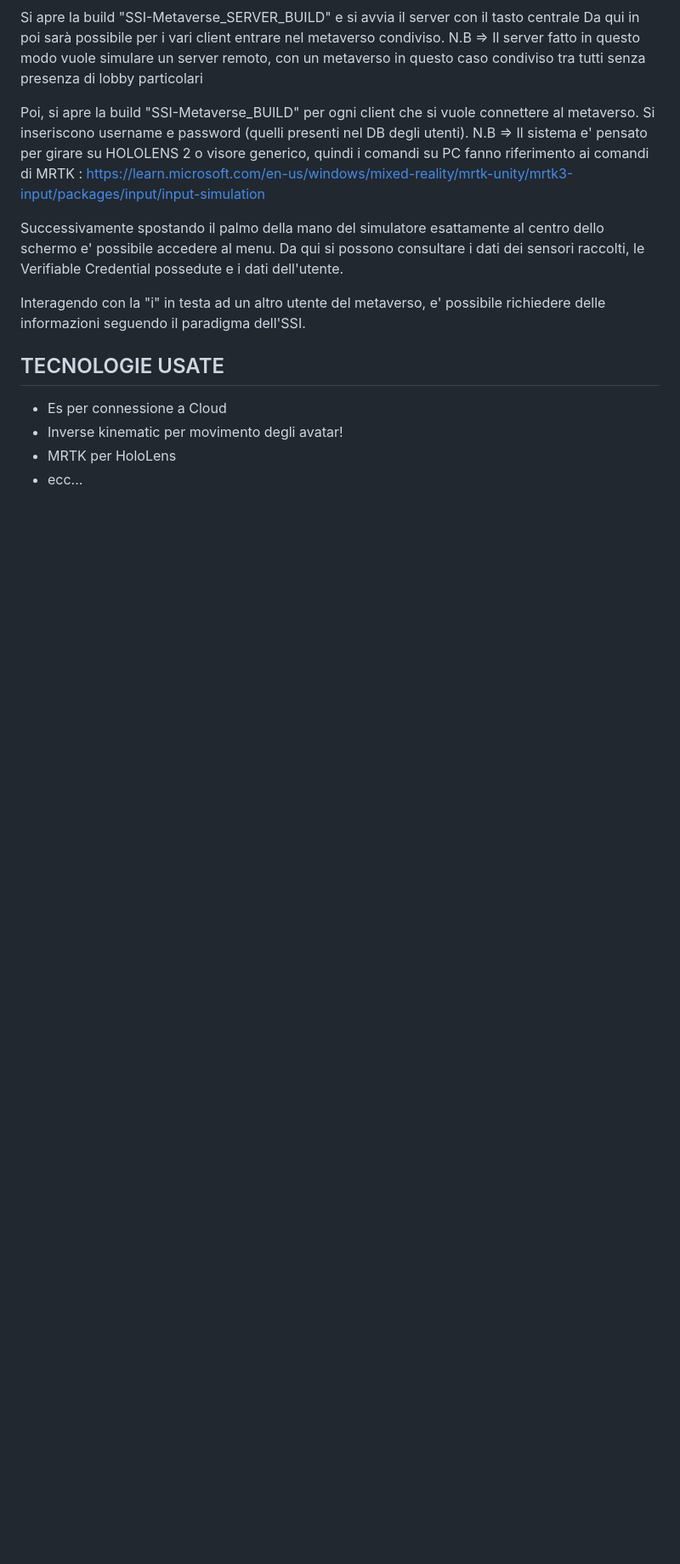
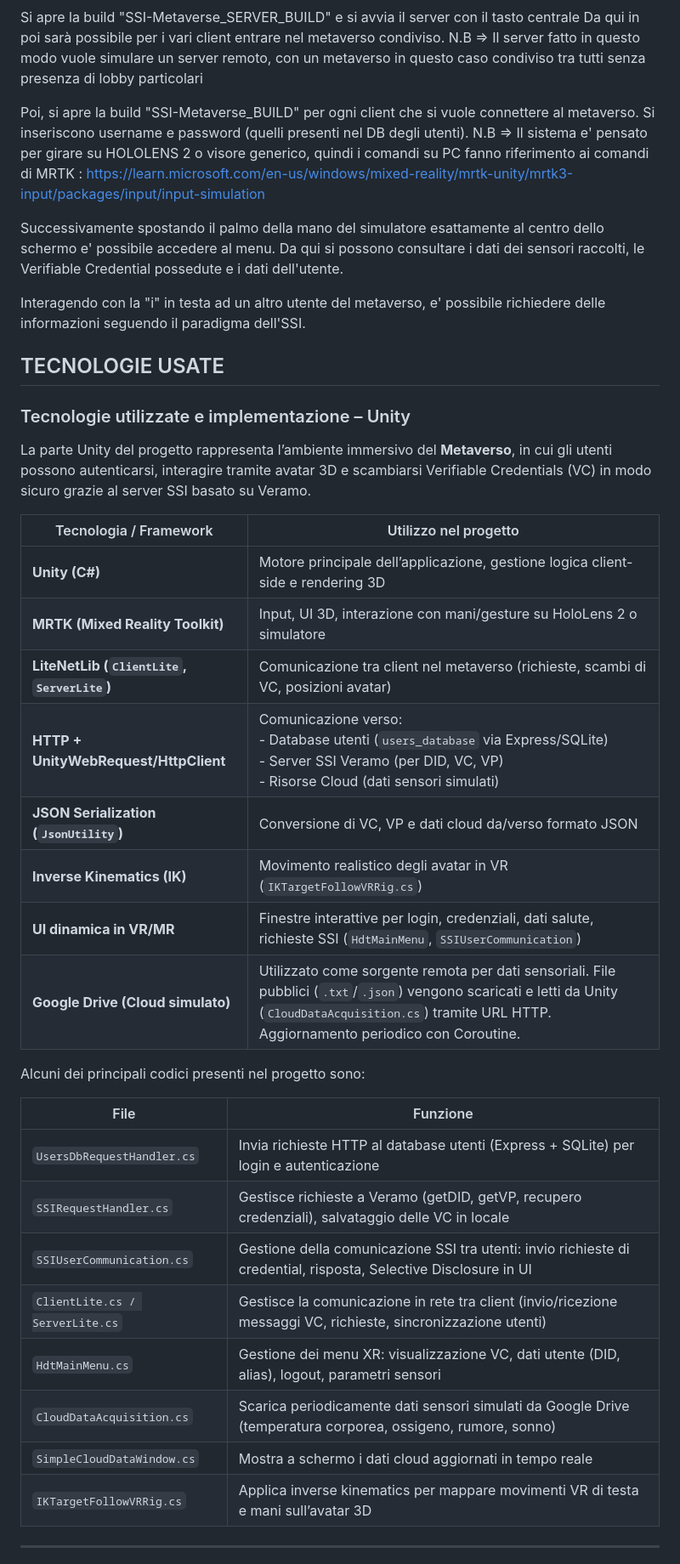
Before and after one commit to Lorenzoo17/SSI-Metaverse, a Markdown page: README.md, the part around the change printed below. Shown: that part at 85% size. Rendered like a GitHub page; blank space fills up the shorter version.

Commit message:
aggiornamento readme

```diff
--- a/README.md
+++ b/README.md
@@ -109,7 +109,35 @@ il paradigma dell'SSI.
 
 
 ## TECNOLOGIE USATE
-- Es per connessione a Cloud
-- Inverse kinematic per movimento degli avatar!
-- MRTK per HoloLens
-- ecc...
+
+### Tecnologie utilizzate e implementazione – Unity
+
+La parte Unity del progetto rappresenta l’ambiente immersivo del **Metaverso**, in cui gli utenti possono autenticarsi, interagire tramite avatar 3D e scambiarsi Verifiable Credentials (VC) in modo sicuro grazie al server SSI basato su Veramo.
+
+
+| Tecnologia / Framework | Utilizzo nel progetto |
+|------------------------|-------------------------|
+| **Unity (C#)** | Motore principale dell’applicazione, gestione logica client-side e rendering 3D |
+| **MRTK (Mixed Reality Toolkit)** | Input, UI 3D, interazione con mani/gesture su HoloLens 2 o simulatore |
+| **LiteNetLib (`ClientLite`, `ServerLite`)** | Comunicazione tra client nel metaverso (richieste, scambi di VC, posizioni avatar) |
+| **HTTP + UnityWebRequest/HttpClient** | Comunicazione verso: <br> - Database utenti (`users_database` via Express/SQLite) <br> - Server SSI Veramo (per DID, VC, VP) <br> - Risorse Cloud (dati sensori simulati) |
+| **JSON Serialization (`JsonUtility`)** | Conversione di VC, VP e dati cloud da/verso formato JSON |
+| **Inverse Kinematics (IK)** | Movimento realistico degli avatar in VR (`IKTargetFollowVRRig.cs`) |
+| **UI dinamica in VR/MR** | Finestre interattive per login, credenziali, dati salute, richieste SSI (`HdtMainMenu`, `SSIUserCommunication`) |
+| **Google Drive (Cloud simulato)** | Utilizzato come sorgente remota per dati sensoriali. File pubblici (`.txt`/`.json`) vengono scaricati e letti da Unity (`CloudDataAcquisition.cs`) tramite URL HTTP. Aggiornamento periodico con Coroutine. |
+
+Alcuni dei principali codici presenti nel progetto sono:
+
+| File | Funzione |
+|------|----------|
+| `UsersDbRequestHandler.cs` | Invia richieste HTTP al database utenti (Express + SQLite) per login e autenticazione |
+| `SSIRequestHandler.cs` | Gestisce richieste a Veramo (getDID, getVP, recupero credenziali), salvataggio delle VC in locale |
+| `SSIUserCommunication.cs` | Gestione della comunicazione SSI tra utenti: invio richieste di credential, risposta, Selective Disclosure in UI |
+| `ClientLite.cs / ServerLite.cs` | Gestisce la comunicazione in rete tra client (invio/ricezione messaggi VC, richieste, sincronizzazione utenti) |
+| `HdtMainMenu.cs` | Gestione dei menu XR: visualizzazione VC, dati utente (DID, alias), logout, parametri sensori |
+| `CloudDataAcquisition.cs` | Scarica periodicamente dati sensori simulati da Google Drive (temperatura corporea, ossigeno, rumore, sonno) |
+| `SimpleCloudDataWindow.cs` | Mostra a schermo i dati cloud aggiornati in tempo reale |
+| `IKTargetFollowVRRig.cs` | Applica inverse kinematics per mappare movimenti VR di testa e mani sull’avatar 3D |
+
+---
+
```
Also changed, not shown: other parts of README.md (+30 -0 lines).
